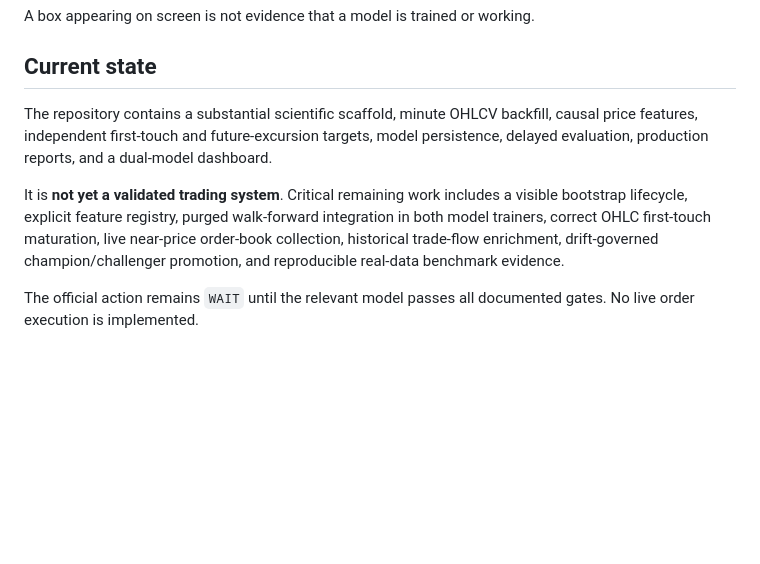
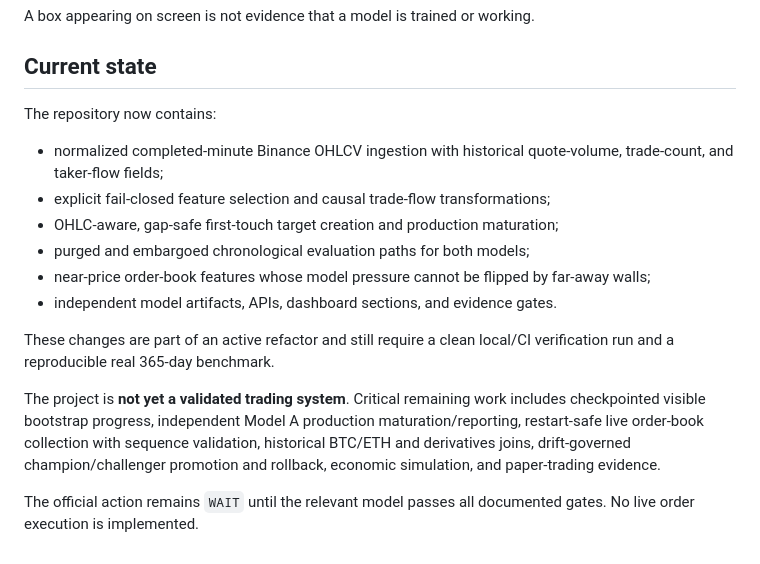
Before and after one commit to enosama2006/xrp-adaptive-shock-predictor, a Markdown page: README.md, the part around the change. Rendered like a GitHub page; blank space fills up the shorter version.

Commit message:
docs: align current-state section with refactor progress

```diff
--- a/README.md
+++ b/README.md
@@ -133,8 +133,17 @@ A box appearing on screen is not evidence that a model is trained or working.
 
 ## Current state
 
-The repository contains a substantial scientific scaffold, minute OHLCV backfill, causal price features, independent first-touch and future-excursion targets, model persistence, delayed evaluation, production reports, and a dual-model dashboard.
+The repository now contains:
 
-It is **not yet a validated trading system**. Critical remaining work includes a visible bootstrap lifecycle, explicit feature registry, purged walk-forward integration in both model trainers, correct OHLC first-touch maturation, live near-price order-book collection, historical trade-flow enrichment, drift-governed champion/challenger promotion, and reproducible real-data benchmark evidence.
+- normalized completed-minute Binance OHLCV ingestion with historical quote-volume, trade-count, and taker-flow fields;
+- explicit fail-closed feature selection and causal trade-flow transformations;
+- OHLC-aware, gap-safe first-touch target creation and production maturation;
+- purged and embargoed chronological evaluation paths for both models;
+- near-price order-book features whose model pressure cannot be flipped by far-away walls;
+- independent model artifacts, APIs, dashboard sections, and evidence gates.
+
+These changes are part of an active refactor and still require a clean local/CI verification run and a reproducible real 365-day benchmark.
+
+The project is **not yet a validated trading system**. Critical remaining work includes checkpointed visible bootstrap progress, independent Model A production maturation/reporting, restart-safe live order-book collection with sequence validation, historical BTC/ETH and derivatives joins, drift-governed champion/challenger promotion and rollback, economic simulation, and paper-trading evidence.
 
 The official action remains `WAIT` until the relevant model passes all documented gates. No live order execution is implemented.
```
